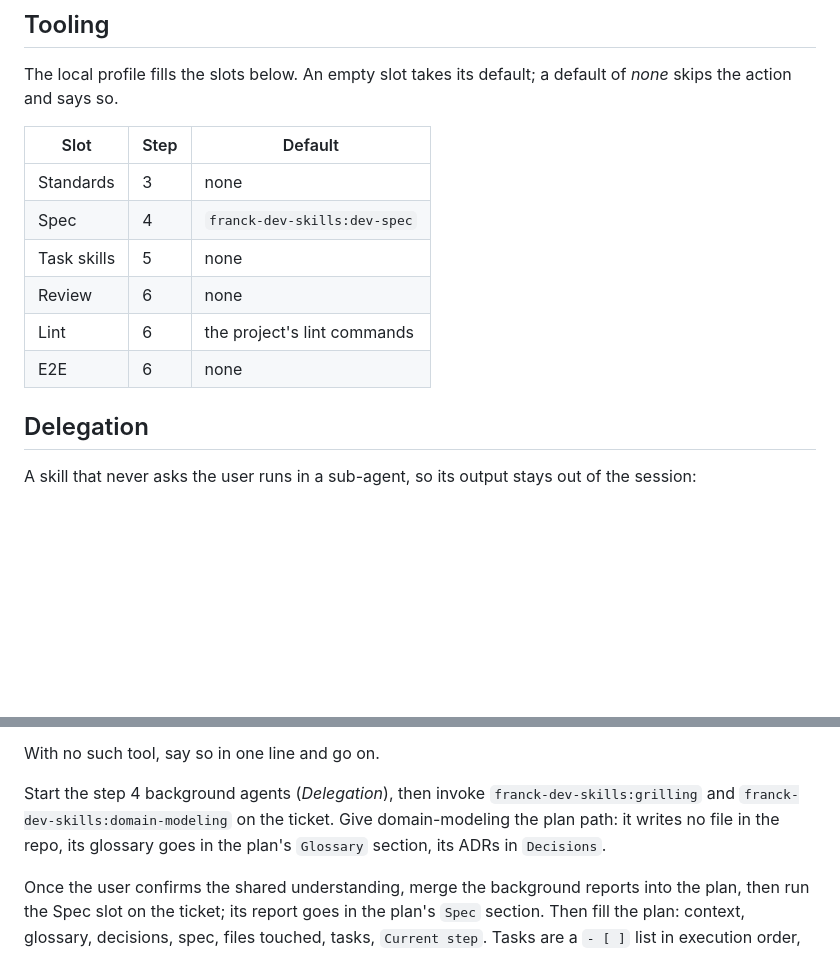
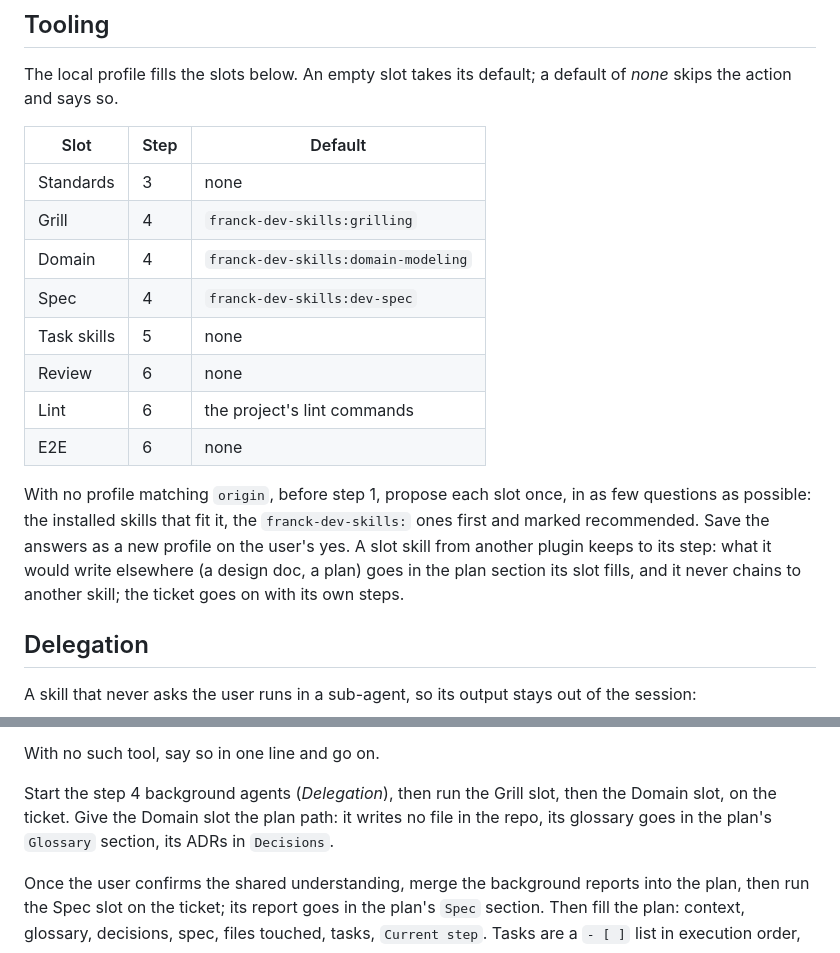
Before and after one commit to Franck-dev-hub/agent-skills, a Markdown page: skills/ticket/SKILL.md, 2 parts joined by grey strips. GitHub-like rendering; blank space fills up the shorter version.

Commit message:
[Feature] Let the profile pick the grill and domain skills, and propose the slots on first launch

```diff
--- a/skills/ticket/SKILL.md
+++ b/skills/ticket/SKILL.md
@@ -92,11 +92,16 @@ An empty slot takes its default; a default of *none* skips the action and says s
 | Slot | Step | Default |
 |---|---|---|
 | Standards | 3 | none |
+| Grill | 4 | `franck-dev-skills:grilling` |
+| Domain | 4 | `franck-dev-skills:domain-modeling` |
 | Spec | 4 | `franck-dev-skills:dev-spec` |
 | Task skills | 5 | none |
 | Review | 6 | none |
 | Lint | 6 | the project's lint commands |
 | E2E | 6 | none |
+
+With no profile matching `origin`, before step 1, propose each slot once, in as few questions as possible: the installed skills that fit it, the `franck-dev-skills:` ones first and marked recommended. Save the answers as a new profile on the user's yes.
+A slot skill from another plugin keeps to its step: what it would write elsewhere (a design doc, a plan) goes in the plan section its slot fills, and it never chains to another skill; the ticket goes on with its own steps.
 
 ## Delegation
 
@@ -226,8 +231,8 @@ For a visual ticket, when a real-browser tool is available (Playwright MCP or CL
 
 With no such tool, say so in one line and go on.
 
-Start the step 4 background agents (*Delegation*), then invoke `franck-dev-skills:grilling` and `franck-dev-skills:domain-modeling` on the ticket.
-Give domain-modeling the plan path: it writes no file in the repo, its glossary goes in the plan's `Glossary` section, its ADRs in `Decisions`.
+Start the step 4 background agents (*Delegation*), then run the Grill slot, then the Domain slot, on the ticket.
+Give the Domain slot the plan path: it writes no file in the repo, its glossary goes in the plan's `Glossary` section, its ADRs in `Decisions`.
 
 Once the user confirms the shared understanding, merge the background reports into the plan, then run the Spec slot on the ticket; its report goes in the plan's `Spec` section.
 Then fill the plan: context, glossary, decisions, spec, files touched, tasks, `Current step`.
```
Also changed, not shown: 1 other file.
